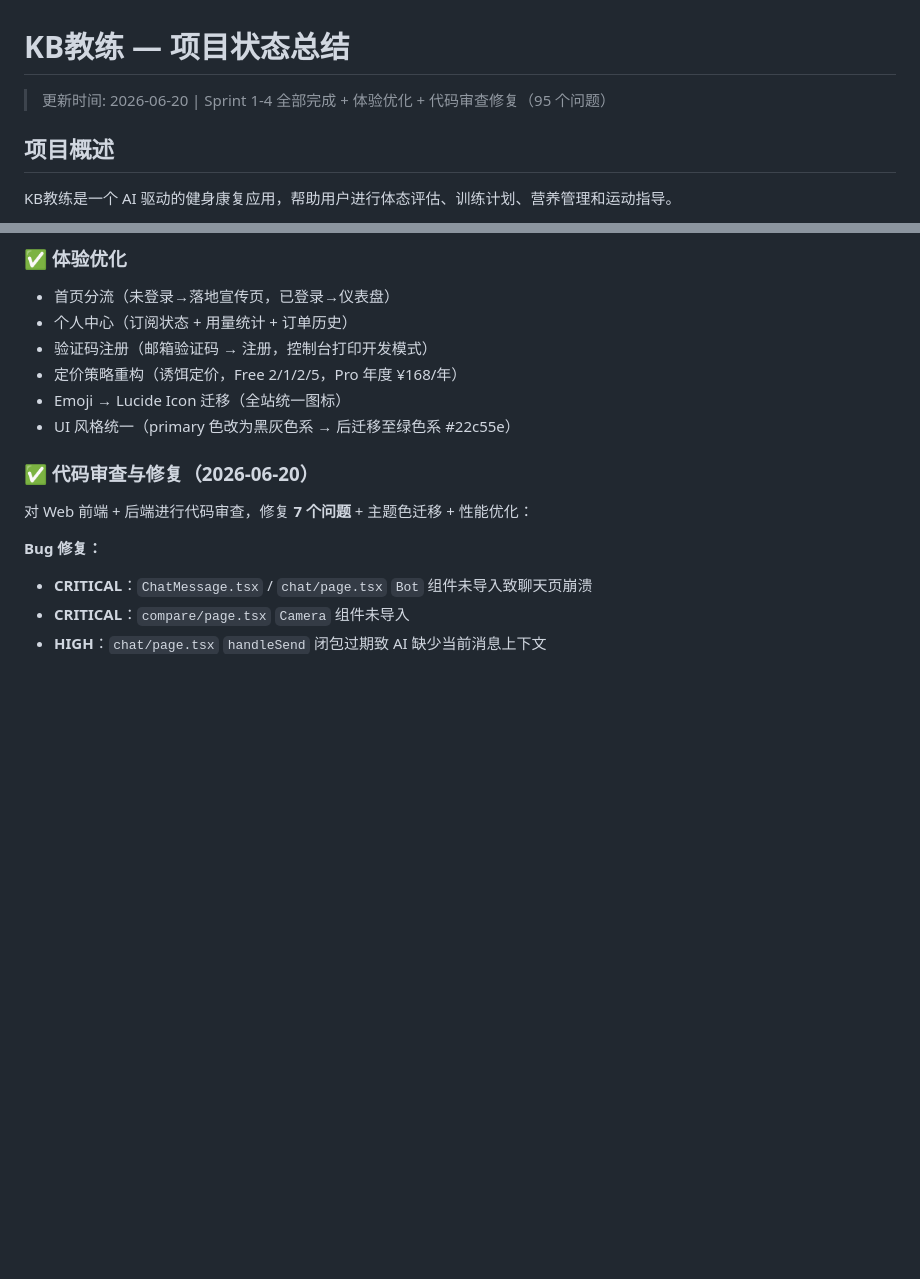
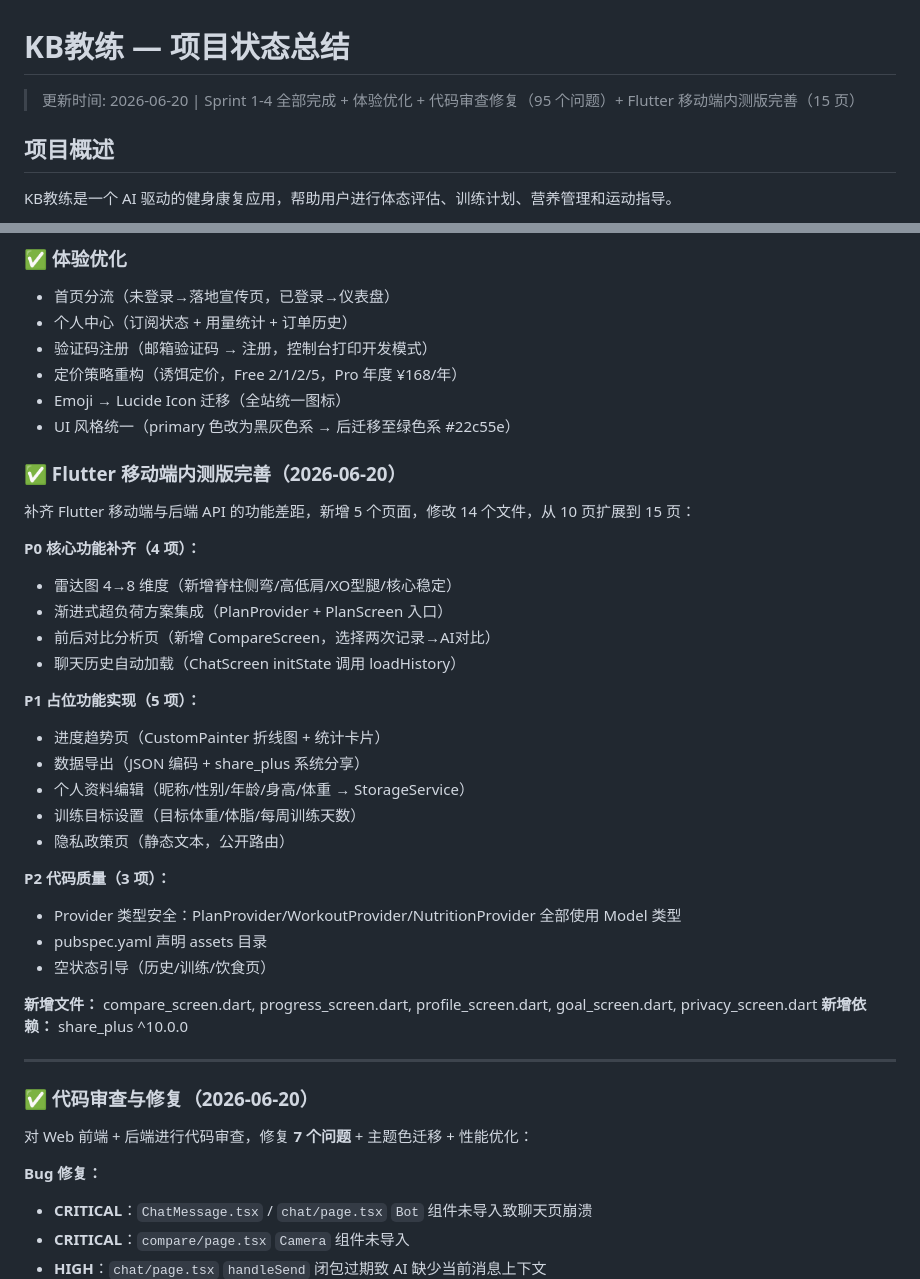
Before and after one commit to Miasakiii/KBjiaolian, a Markdown page: docs/project-status.md, 2 parts joined by grey strips. GitHub-like rendering; blank space fills up the shorter version.

Commit message:
docs: 更新文档反映 Flutter 移动端内测版完善

```diff
--- a/docs/project-status.md
+++ b/docs/project-status.md
@@ -1,6 +1,6 @@
 # KB教练 — 项目状态总结
 
-> 更新时间: 2026-06-20 | Sprint 1-4 全部完成 + 体验优化 + 代码审查修复（95 个问题）
+> 更新时间: 2026-06-20 | Sprint 1-4 全部完成 + 体验优化 + 代码审查修复（95 个问题）+ Flutter 移动端内测版完善（15 页）
 
 ## 项目概述
 
@@ -74,6 +74,33 @@ KB教练是一个 AI 驱动的健身康复应用，帮助用户进行体态评
 - 定价策略重构（诱饵定价，Free 2/1/2/5，Pro 年度 ¥168/年）
 - Emoji → Lucide Icon 迁移（全站统一图标）
 - UI 风格统一（primary 色改为黑灰色系 → 后迁移至绿色系 #22c55e）
+
+### ✅ Flutter 移动端内测版完善（2026-06-20）
+
+补齐 Flutter 移动端与后端 API 的功能差距，新增 5 个页面，修改 14 个文件，从 10 页扩展到 15 页：
+
+**P0 核心功能补齐（4 项）：**
+- 雷达图 4→8 维度（新增脊柱侧弯/高低肩/XO型腿/核心稳定）
+- 渐进式超负荷方案集成（PlanProvider + PlanScreen 入口）
+- 前后对比分析页（新增 CompareScreen，选择两次记录→AI对比）
+- 聊天历史自动加载（ChatScreen initState 调用 loadHistory）
+
+**P1 占位功能实现（5 项）：**
+- 进度趋势页（CustomPainter 折线图 + 统计卡片）
+- 数据导出（JSON 编码 + share_plus 系统分享）
+- 个人资料编辑（昵称/性别/年龄/身高/体重 → StorageService）
+- 训练目标设置（目标体重/体脂/每周训练天数）
+- 隐私政策页（静态文本，公开路由）
+
+**P2 代码质量（3 项）：**
+- Provider 类型安全：PlanProvider/WorkoutProvider/NutritionProvider 全部使用 Model 类型
+- pubspec.yaml 声明 assets 目录
+- 空状态引导（历史/训练/饮食页）
+
+**新增文件：** compare_screen.dart, progress_screen.dart, profile_screen.dart, goal_screen.dart, privacy_screen.dart
+**新增依赖：** share_plus ^10.0.0
+
+---
 
 ### ✅ 代码审查与修复（2026-06-20）
 
```
Also changed, not shown: README.md (+1 -1 lines).
